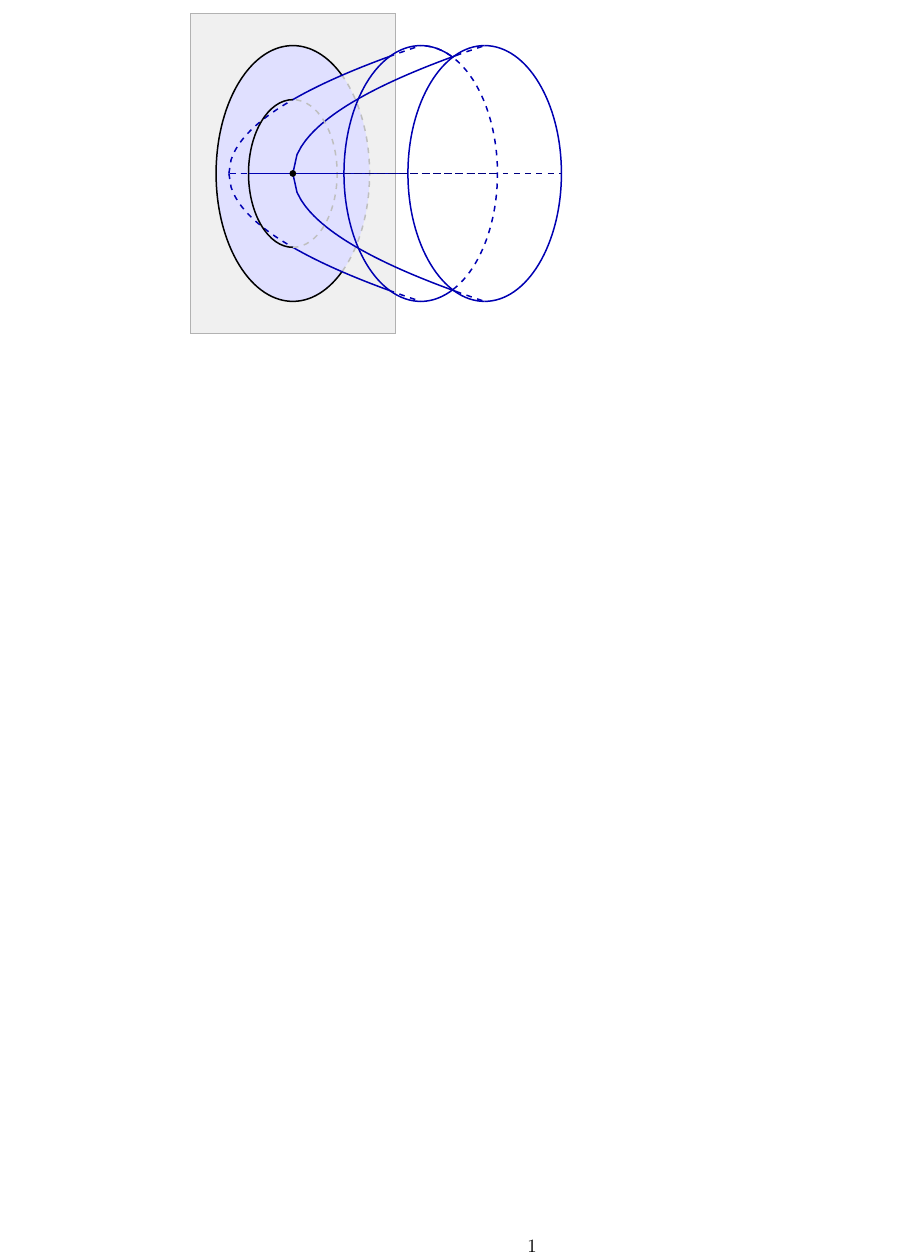
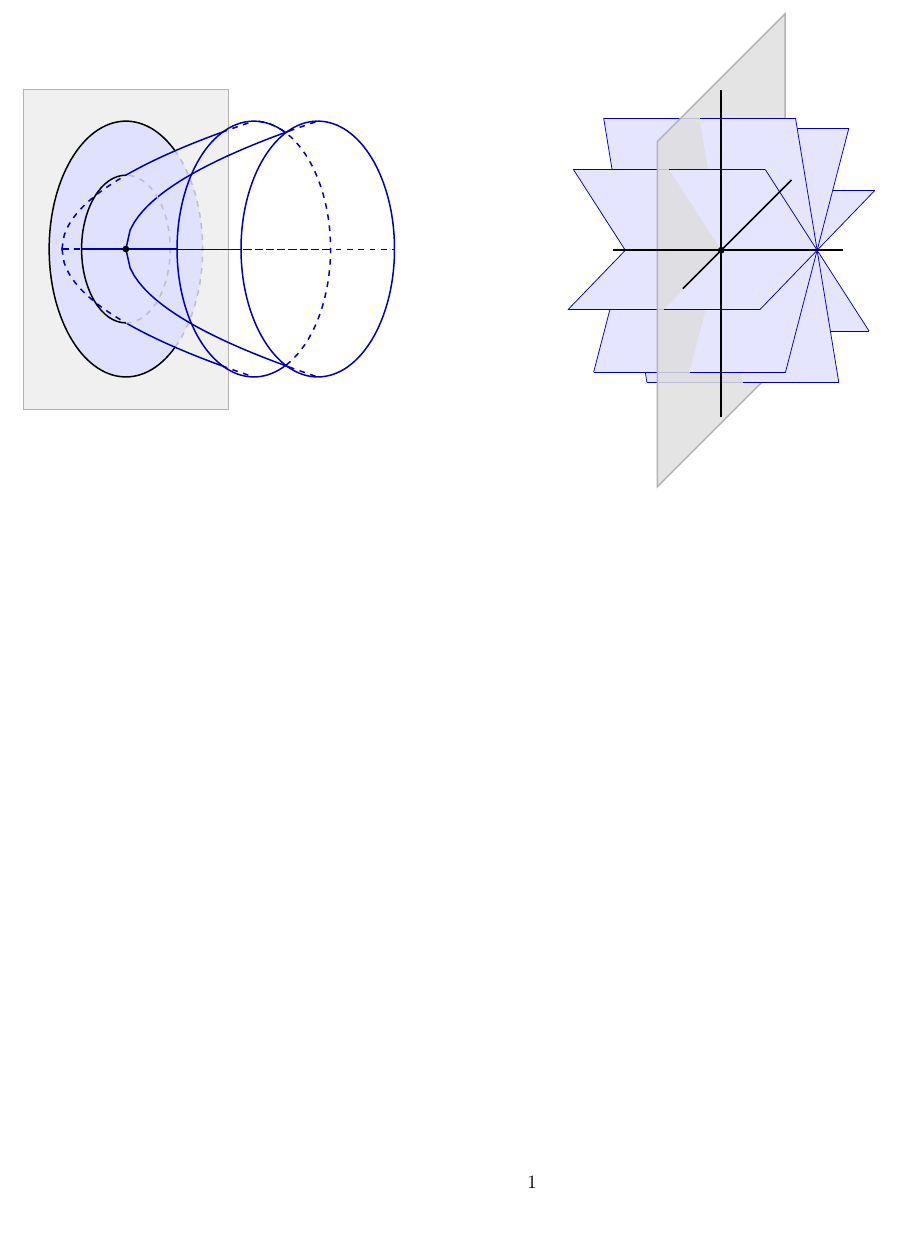
Before and after one commit to vassari79/varios, a LaTeX document (imca/charla_imca.tex): part of the page, cut so that both start at the same text, the shorter picture padded with empty space. Compiled offline with pdfLaTeX.

```diff
--- a/imca/charla_imca.tex
+++ b/imca/charla_imca.tex
@@ -16,136 +16,9 @@
 \usepackage{tikz}
 \usetikzlibrary{patterns}
 
-\theoremstyle{plain}
-\newtheorem{theorem}{Theorem}[section]
-
-\newaliascnt{proposition}{theorem}
-\newtheorem{proposition}[proposition]{Proposition}
-\aliascntresetthe{proposition}
-\crefname{proposition}{Proposition}{Propositions}
-
-\newaliascnt{corollary}{theorem}
-\newtheorem{corollary}[corollary]{Corollary}
-\aliascntresetthe{corollary}
-\crefname{corollary}{Corollary}{Corollaries}
-
-\newaliascnt{lemma}{theorem}
-\newtheorem{lemma}[lemma]{Lemma}
-\aliascntresetthe{lemma}
-\crefname{lemma}{Lemma}{Lemmas}
-
-\theoremstyle{definition}
-\newaliascnt{definition}{theorem}
-\newtheorem{definition}[definition]{Definition}
-\aliascntresetthe{definition}
-\crefname{definition}{Definition}{Definitions}
-
-\newaliascnt{example}{theorem}
-\newtheorem{example}[example]{Example}
-\aliascntresetthe{example}
-\crefname{example}{Example}{Examples}
-
-\newtheorem{remark}{Remark}
-
-\newaliascnt{notation}{theorem}
-\newtheorem{notation}[notation]{Notation}
-\aliascntresetthe{notation}
-\crefname{notation}{Notation}{Notations}
-
-\theoremstyle{plain}
-\newtheorem*{theorem*}{Theorem}
-\newtheorem*{proposition*}{Proposition}
-\newtheorem*{corollary*}{Corollary}
-\newtheorem*{lemma*}{Lemma}
-\theoremstyle{definition}
-\newtheorem*{definition*}{Definition}
-\newtheorem*{remark*}{Remark}
-\newtheorem*{notation*}{Notation}
-
-\newcommand{\CC}{\mathbb{C}}
-\newcommand{\PP}{\mathbb{P}}
-\newcommand{\ZZ}{\mathbb{Z}}
-
-\newcommand{\UUb}{\mathbb{U}}
-\newcommand{\NN}{\mathbb{N}}
-\newcommand{\OO}{\mathcal{O}}
-\newcommand{\UU}{\mathcal{U}}
-\newcommand{\DD}{\mathcal{D}}
-\newcommand{\FF}{\mathcal{F}}
-\newcommand{\EE}{\mathcal{E}}
-\newcommand{\LL}{\mathcal{L}}
-\newcommand{\RR}{\mathbb{R}}
-\newcommand{\BB}{\mathcal{B}}
-\newcommand{\KK}{\mathcal{K}}
-\newcommand{\IIF}{\mathcal{I_F}}
-\newcommand{\HH}{\mathcal{H}}
-\newcommand{\C}{\mathcal{C}}
-\newcommand{\II}{\mathscr{I}}
-\newcommand{\JJ}{\mathscr{J}}
-\newcommand{\pp}{\mathfrak{p}}
-
-\DeclareMathAlphabet{\mathpzc}{OT1}{pzc}{m}{it}
-
-\renewcommand{\ker}{\mathrm{Ker}}
-\renewcommand{\ln}{\mathrm{ln}}
-\newcommand{\id}{\mathrm{id}}
-\newcommand{\hol}{\mathrm{Hol}}
-\newcommand{\aut}{\mathrm{Aut}}
-\newcommand{\im}{\mathrm{Im}}
-\newcommand{\codim}{\mathrm{codim}}
-\newcommand{\ann}{\mathrm{ann}}
-\newcommand{\proj}{\mathrm{Proj}}
-\newcommand{\ext}{\mathrm{Ext}}
-\renewcommand{\hom}{\mathrm{Hom}}
-\newcommand{\sing}{\mathrm{Sing}}
-\newcommand{\reg}{\mathrm{Reg}}
-\newcommand{\per}{\mathpzc{Per}(\omega)}
-\newcommand{\kup}{\mathpzc{Kup}(\omega)}
-\newcommand{\kupv}{\mathpzc{Kup}(\varpi)}
-\newcommand{\wt}{\widetilde}
-\newcommand{\defom}[1][]{
-  \if\relax\detokenize{#1}\relax
-    \omega_\varepsilon
-  \else
-    \leftindex_{#1}\omega_\varepsilon
-  \fi
-}
-\usepackage{xparse}
-
-\NewDocumentCommand{\unfom}{oo}{%
-  \IfNoValueTF{#1}{%
-    \IfNoValueTF{#2}{%
-      \widetilde{\omega}_\varepsilon                            % no indices
-    }{%
-      \leftindex^{#2}{\widetilde{\omega}}_\varepsilon          % top-left only
-    }%
-  }{%
-    \IfNoValueTF{#2}{%
-      \leftindex_{#1}{\widetilde{\omega}}_\varepsilon          % bottom-left only
-    }{%
-      \leftindex^{#2}_{#1}{\widetilde{\omega}}_\varepsilon     % both
-    }%
-  }%
-}
-
-% \title{Holonomy is stable under unfoldings}
-% \author[1]{Ariel Molinuevo\thanks{The author was fully supported by Universidade Federal do Rio de Janeiro, Brasil.}}
-% \author[2]{Federico Quallbrunn\thanks{The author was fully supported by CONICET, Argentina.}}
-% \affil[1]{\small Instituto de Matem\'atica, Universidade Federal do Rio de Janeiro, Brazil.}
-% \affil[2]{\small Departamento de Matem\'atica, Facultad de Ciencias Exactas y Naturales, Universidad de Buenos Aires, Argentina.}
-% \date{}
-
-\newcommand\blankpage{
-    \null
-    \thispagestyle{empty}
-    \addtocounter{page}{-1}
-    \newpage}
-
-
-% \author{}
-
 \begin{document}
 
+\noindent\makebox[\textwidth][c]{%
 \rotatebox{-90}{%
 \begin{tikzpicture}[scale=1.2]
   % Parameters
@@ -266,4 +116,121 @@
 
 \end{tikzpicture}%
 }
+\hfill
+\raisebox{2.97cm}{%
+% Figure 2: 4 planes through the y-axis (foliation by hyperplanes)
+\rotatebox{-90}{%
+\begin{tikzpicture}[scale=1.2]
+  \def\b{0.45}   % depth foreshortening
+  \def\R{2.2}    % plane half-extent
+  \def\H{3}      % axis length
+
+  % Each plane at angle \ang (degrees) has corners:
+  %   P1=(-R cos θ, -b R sin θ),  P2=(R cos θ, b R sin θ)
+  %   P3=(R cos θ, H + b R sin θ), P4=(-R cos θ, H - b R sin θ)
+
+  % y=0 splits each plane: ML=(-R cosθ, -bR sinθ), MR=(R cosθ, bR sinθ)
+  % Depth ordering flips at x=0:
+  %   x≤0: back→front = {115, 150, 20, 55}
+  %   x≥0: back→front = {55, 20, 150, 115}
+
+  % ── Below y=0, left half (x≤0) ──────────────────────────────────────────
+  \begin{scope}\clip (-5,-5) rectangle (0,5);
+  \foreach \ang in {115, 150, 20, 55} {
+    \fill[blue!10]
+      ({-\R*cos(\ang)}, {-\H/2-\b*\R*sin(\ang)}) --
+      ({ \R*cos(\ang)}, {-\H/2+\b*\R*sin(\ang)}) --
+      ({ \R*cos(\ang)}, {     \b*\R*sin(\ang)}) --
+      ({-\R*cos(\ang)}, {    -\b*\R*sin(\ang)}) -- cycle;
+    \draw[blue!70!black]
+      ({-\R*cos(\ang)}, {-\H/2-\b*\R*sin(\ang)}) --
+      ({-\R*cos(\ang)}, {    -\b*\R*sin(\ang)});
+    \draw[blue!70!black]
+      ({-\R*cos(\ang)}, {-\H/2-\b*\R*sin(\ang)}) --
+      ({ \R*cos(\ang)}, {-\H/2+\b*\R*sin(\ang)});
+    \draw[blue!70!black]
+      ({ \R*cos(\ang)}, {-\H/2+\b*\R*sin(\ang)}) --
+      ({ \R*cos(\ang)}, {     \b*\R*sin(\ang)});
+  }
+  \end{scope}
+  % ── Below y=0, right half (x≥0) ─────────────────────────────────────────
+  \begin{scope}\clip (0,-5) rectangle (5,5);
+  \foreach \ang in {55, 20, 150, 115} {
+    \fill[blue!10]
+      ({-\R*cos(\ang)}, {-\H/2-\b*\R*sin(\ang)}) --
+      ({ \R*cos(\ang)}, {-\H/2+\b*\R*sin(\ang)}) --
+      ({ \R*cos(\ang)}, {     \b*\R*sin(\ang)}) --
+      ({-\R*cos(\ang)}, {    -\b*\R*sin(\ang)}) -- cycle;
+    \draw[blue!70!black]
+      ({-\R*cos(\ang)}, {-\H/2-\b*\R*sin(\ang)}) --
+      ({-\R*cos(\ang)}, {    -\b*\R*sin(\ang)});
+    \draw[blue!70!black]
+      ({-\R*cos(\ang)}, {-\H/2-\b*\R*sin(\ang)}) --
+      ({ \R*cos(\ang)}, {-\H/2+\b*\R*sin(\ang)});
+    \draw[blue!70!black]
+      ({ \R*cos(\ang)}, {-\H/2+\b*\R*sin(\ang)}) --
+      ({ \R*cos(\ang)}, {     \b*\R*sin(\ang)});
+  }
+  \end{scope}
+
+  % Plane y=0 (contains x- and z-axes): parallelogram in oblique projection
+  % x-direction: TikZ (1,0); z-direction (visual oblique): TikZ (-1,1)
+  % corners = (±Rx + s, ∓s) where Rx = R+0.5, s = 1.0
+  \fill[gray!25, opacity=0.85]
+    ({\R+1.5}, {-1.0}) -- ({\R-0.5}, { 1.0}) --
+    ({-\R-1.5}, { 1.0}) -- ({-\R+0.5}, {-1.0}) -- cycle;
+  \draw[gray!60, thick]
+    ({\R+1.5}, {-1.0}) -- ({\R-0.5}, { 1.0}) --
+    ({-\R-1.5}, { 1.0}) -- ({-\R+0.5}, {-1.0}) -- cycle;
+
+  % ── Above y=0, left half (x≤0) ──────────────────────────────────────────
+  \begin{scope}\clip (-5,-5) rectangle (0,5);
+  \foreach \ang in {115, 150, 20, 55} {
+    \fill[blue!10]
+      ({-\R*cos(\ang)}, {    -\b*\R*sin(\ang)}) --
+      ({ \R*cos(\ang)}, {     \b*\R*sin(\ang)}) --
+      ({ \R*cos(\ang)}, { \H/2+\b*\R*sin(\ang)}) --
+      ({-\R*cos(\ang)}, { \H/2-\b*\R*sin(\ang)}) -- cycle;
+    \draw[blue!70!black]
+      ({ \R*cos(\ang)}, {     \b*\R*sin(\ang)}) --
+      ({ \R*cos(\ang)}, { \H/2+\b*\R*sin(\ang)});
+    \draw[blue!70!black]
+      ({ \R*cos(\ang)}, { \H/2+\b*\R*sin(\ang)}) --
+      ({-\R*cos(\ang)}, { \H/2-\b*\R*sin(\ang)});
+    \draw[blue!70!black]
+      ({-\R*cos(\ang)}, { \H/2-\b*\R*sin(\ang)}) --
+      ({-\R*cos(\ang)}, {    -\b*\R*sin(\ang)});
+  }
+  \end{scope}
+  % ── Above y=0, right half (x≥0) ─────────────────────────────────────────
+  \begin{scope}\clip (0,-5) rectangle (5,5);
+  \foreach \ang in {55, 20, 150, 115} {
+    \fill[blue!10]
+      ({-\R*cos(\ang)}, {    -\b*\R*sin(\ang)}) --
+      ({ \R*cos(\ang)}, {     \b*\R*sin(\ang)}) --
+      ({ \R*cos(\ang)}, { \H/2+\b*\R*sin(\ang)}) --
+      ({-\R*cos(\ang)}, { \H/2-\b*\R*sin(\ang)}) -- cycle;
+    \draw[blue!70!black]
+      ({ \R*cos(\ang)}, {     \b*\R*sin(\ang)}) --
+      ({ \R*cos(\ang)}, { \H/2+\b*\R*sin(\ang)});
+    \draw[blue!70!black]
+      ({ \R*cos(\ang)}, { \H/2+\b*\R*sin(\ang)}) --
+      ({-\R*cos(\ang)}, { \H/2-\b*\R*sin(\ang)});
+    \draw[blue!70!black]
+      ({-\R*cos(\ang)}, { \H/2-\b*\R*sin(\ang)}) --
+      ({-\R*cos(\ang)}, {    -\b*\R*sin(\ang)});
+  }
+  \end{scope}
+
+  % Three coordinate axes centred at origin
+  \draw[very thick] (0, {-\H/2-0.2}) -- (0, {\H/2+0.4});
+  \draw[thick] ({-\R-0.3}, 0) -- ({\R+0.4}, 0);
+  \draw[thick] (0.6, -0.6) -- (-1.1, 1.1);
+  \fill (0, 0) circle (1.5pt);
+
+\end{tikzpicture}%
+}% end raisebox
+}% end rotatebox
+}% end makebox
+
 \end{document}
```
Also changed, not shown: imca/charla_imca.tex (23 more changed lines).
